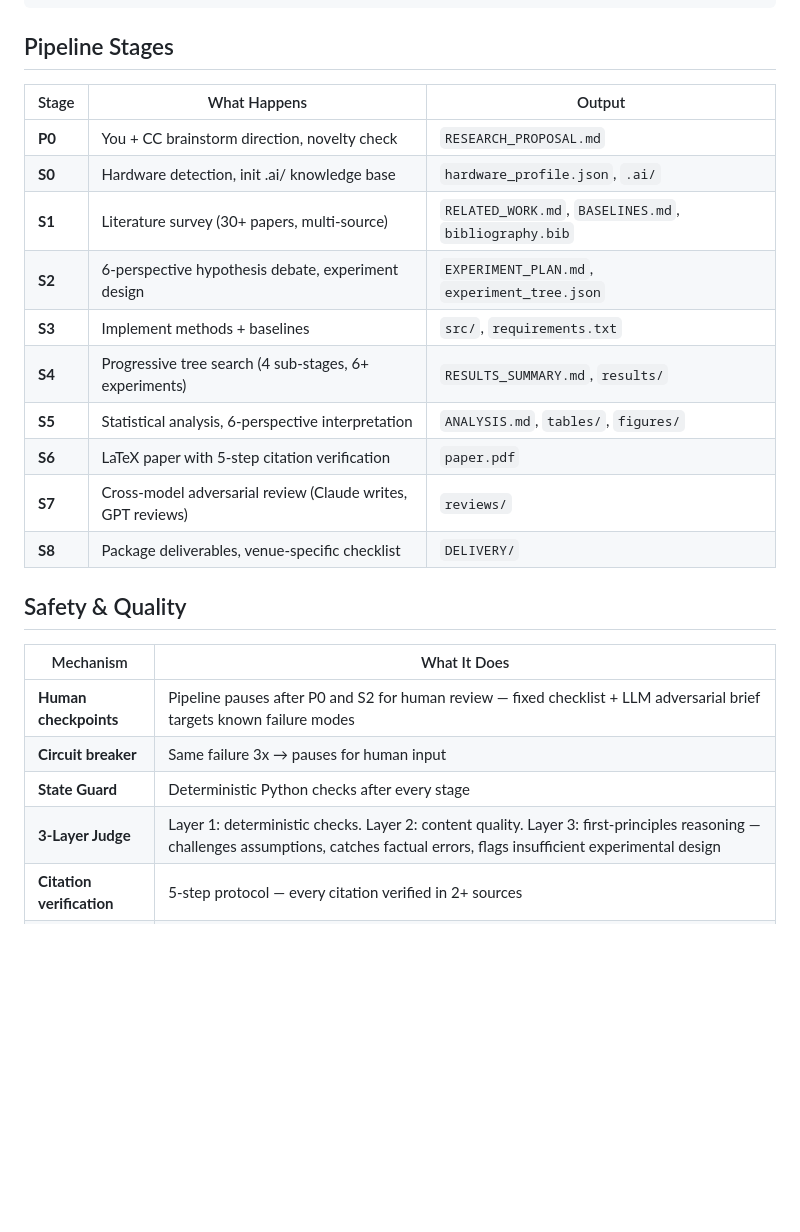
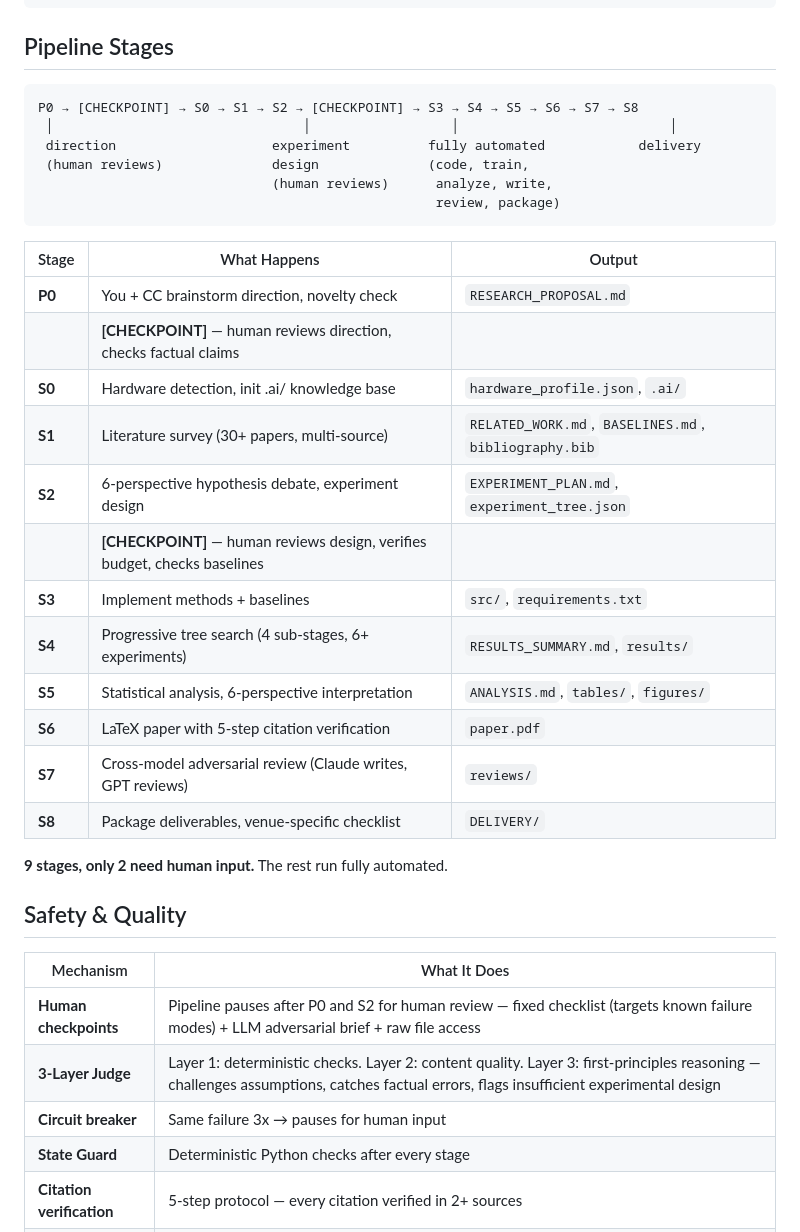
Before and after one commit to JayCheng113/InfiEpisteme, a Markdown page: README.md, the part around one of its changes. Rendered like a GitHub page; blank space fills up the shorter version.

````diff
--- a/README.md
+++ b/README.md
@@ -187,12 +198,23 @@ CC:  S1 failed: only 21 citations detected (need 30).
 
 ## Pipeline Stages
 
+```
+P0 → [CHECKPOINT] → S0 → S1 → S2 → [CHECKPOINT] → S3 → S4 → S5 → S6 → S7 → S8
+ │                                │                  │                           │
+ direction                    experiment          fully automated            delivery
+ (human reviews)              design              (code, train,
+                              (human reviews)      analyze, write,
+                                                   review, package)
+```
+
 | Stage | What Happens | Output |
 |-------|-------------|--------|
 | **P0** | You + CC brainstorm direction, novelty check | `RESEARCH_PROPOSAL.md` |
+| | **[CHECKPOINT]** — human reviews direction, checks factual claims | |
 | **S0** | Hardware detection, init .ai/ knowledge base | `hardware_profile.json`, `.ai/` |
 | **S1** | Literature survey (30+ papers, multi-source) | `RELATED_WORK.md`, `BASELINES.md`, `bibliography.bib` |
 | **S2** | 6-perspective hypothesis debate, experiment design | `EXPERIMENT_PLAN.md`, `experiment_tree.json` |
+| | **[CHECKPOINT]** — human reviews design, verifies budget, checks baselines | |
 | **S3** | Implement methods + baselines | `src/`, `requirements.txt` |
 | **S4** | Progressive tree search (4 sub-stages, 6+ experiments) | `RESULTS_SUMMARY.md`, `results/` |
 | **S5** | Statistical analysis, 6-perspective interpretation | `ANALYSIS.md`, `tables/`, `figures/` |
@@ -200,14 +222,16 @@ CC:  S1 failed: only 21 citations detected (need 30).
 | **S7** | Cross-model adversarial review (Claude writes, GPT reviews) | `reviews/` |
 | **S8** | Package deliverables, venue-specific checklist | `DELIVERY/` |
 
+**9 stages, only 2 need human input.** The rest run fully automated.
+
 ## Safety & Quality
 
 | Mechanism | What It Does |
 |-----------|-------------|
-| **Human checkpoints** | Pipeline pauses after P0 and S2 for human review — fixed checklist + LLM adversarial brief targets known failure modes |
+| **Human checkpoints** | Pipeline pauses after P0 and S2 for human review — fixed checklist (targets known failure modes) + LLM adversarial brief + raw file access |
+| **3-Layer Judge** | Layer 1: deterministic checks. Layer 2: content quality. Layer 3: first-principles reasoning — challenges assumptions, catches factual errors, flags insufficient experimental design |
 | **Circuit breaker** | Same failure 3x → pauses for human input |
 | **State Guard** | Deterministic Python checks after every stage |
-| **3-Layer Judge** | Layer 1: deterministic checks. Layer 2: content quality. Layer 3: first-principles reasoning — challenges assumptions, catches factual errors, flags insufficient experimental design |
 | **Citation verification** | 5-step protocol — every citation verified in 2+ sources |
 | **Cross-model review** | External model (GPT) reviews the paper Claude wrote |
 | **Hardware detection** | Prevents experiments exceeding GPU/RAM capacity |
````
Also changed, not shown: other parts of README.md (+67 -49 lines).
